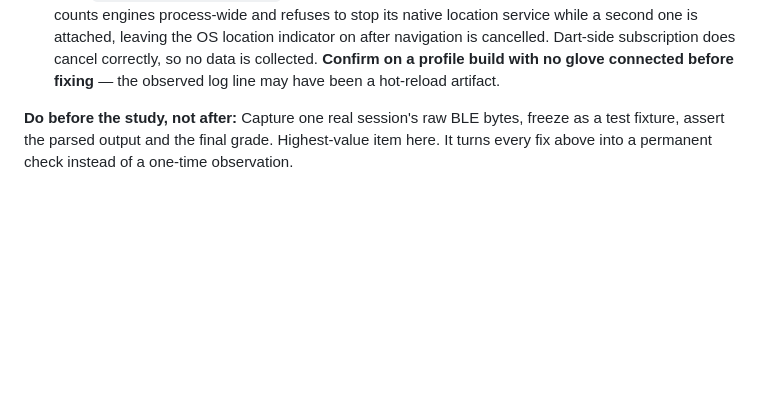
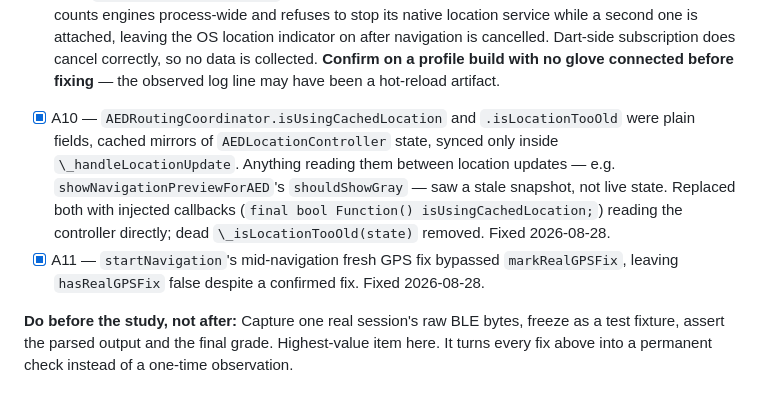
Before and after one commit to roueva/CPR-Assist-Glove, a Markdown page: TASKS.md, the part around the change. GitHub-like rendering; blank space fills up the shorter version.

Commit message:
Mark A10/A11 done in the work plan
Co-Authored-By: Claude Sonnet 5 <noreply@anthropic.com>
Claude-Session: https://claude.ai/code/session_01BgoJ8RdbJjwAXz6EL5B7mB

```diff
--- a/TASKS.md
+++ b/TASKS.md
@@ -321,6 +321,17 @@ attached, leaving the OS location indicator on after navigation is
 cancelled. Dart-side subscription does cancel correctly, so no data is
 collected. **Confirm on a profile build with no glove connected before
 fixing** — the observed log line may have been a hot-reload artifact.
+* [x] A10 — `AEDRoutingCoordinator.isUsingCachedLocation` and
+`.isLocationTooOld` were plain fields, cached mirrors of
+`AEDLocationController` state, synced only inside `\_handleLocationUpdate`.
+Anything reading them between location updates — e.g.
+`showNavigationPreviewForAED`'s `shouldShowGray` — saw a stale snapshot, not
+live state. Replaced both with injected callbacks
+(`final bool Function() isUsingCachedLocation;`) reading the controller
+directly; dead `\_isLocationTooOld(state)` removed. Fixed 2026-08-28.
+* [x] A11 — `startNavigation`'s mid-navigation fresh GPS fix bypassed
+`markRealGPSFix`, leaving `hasRealGPSFix` false despite a confirmed fix.
+Fixed 2026-08-28.
 
 **Do before the study, not after:**
 Capture one real session's raw BLE bytes, freeze as a test fixture, assert the
```
